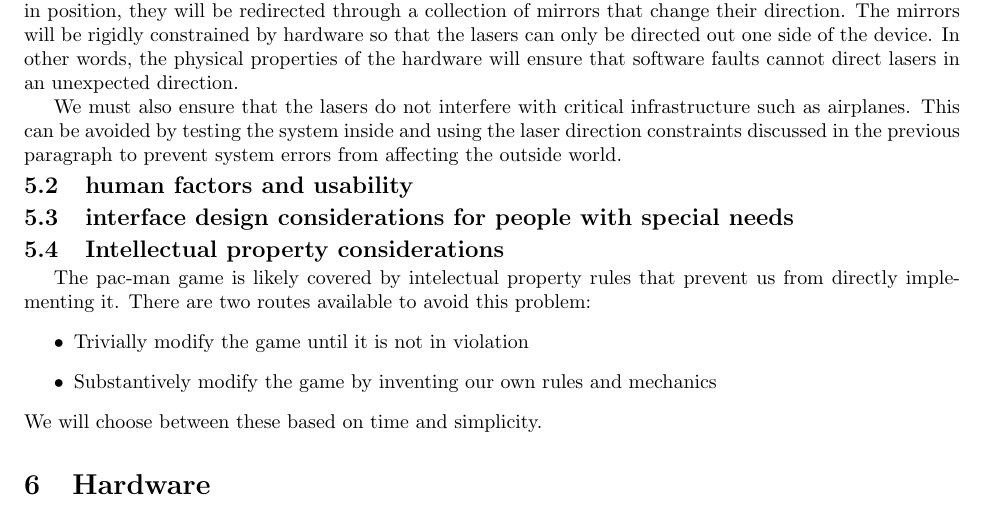
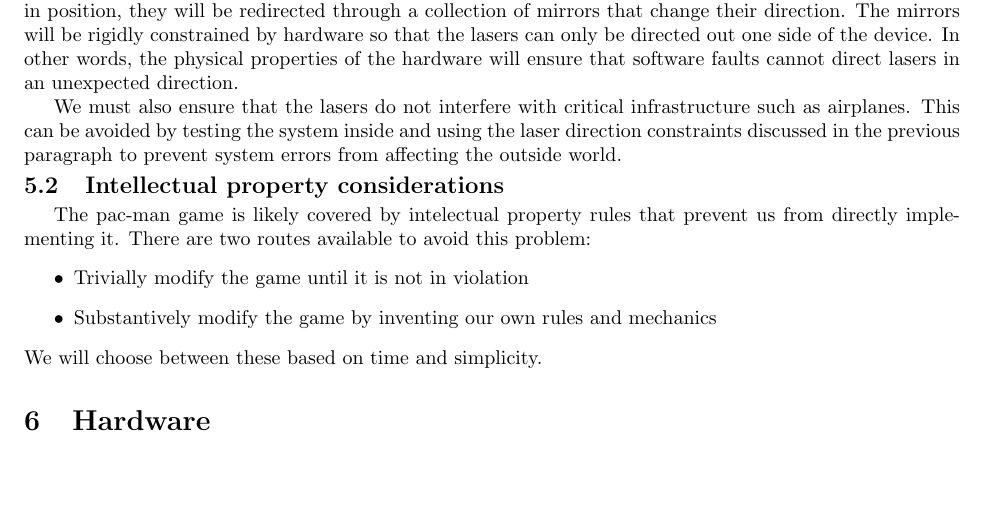
Before and after one commit to ipburbank/laser-hid, a LaTeX document (proposal/laser-hid-propoasal.tex): part of page 2 of 2, cut so that both start at the same text, the shorter picture padded with empty space. Compiled offline with pdfLaTeX.

Commit message:
Removed sections: human factors and special needs

```diff
--- a/proposal/laser-hid-propoasal.tex
+++ b/proposal/laser-hid-propoasal.tex
@@ -147,8 +147,6 @@ In other words, the physical properties of the hardware will ensure that softwar
 
 We must also ensure that the lasers do not interfere with critical infrastructure such as airplanes.
 This can be avoided by testing the system inside and using the laser direction constraints discussed in the previous paragraph to prevent system errors from affecting the outside world.
-\subsection{human factors and usability}
-\subsection{interface design considerations for people with special needs}
 \subsection{Intellectual property considerations}
 The pac-man game is likely covered by intelectual property rules that prevent us from directly implementing it.
 There are two routes available to avoid this problem:
```
